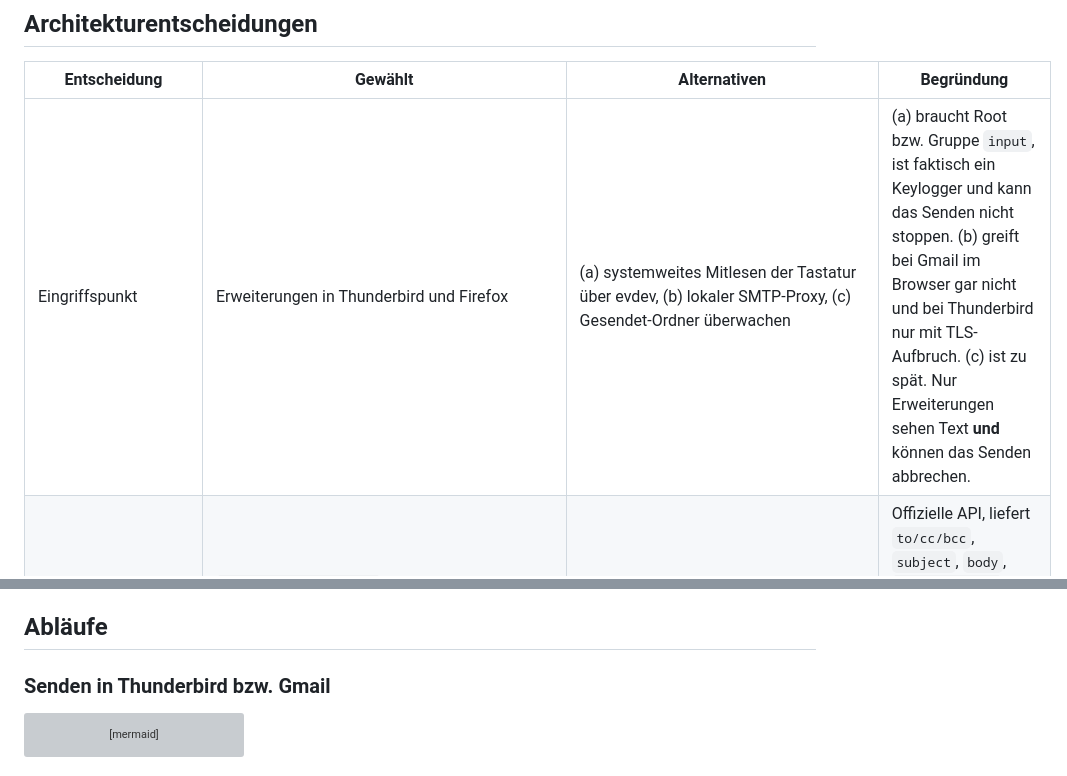
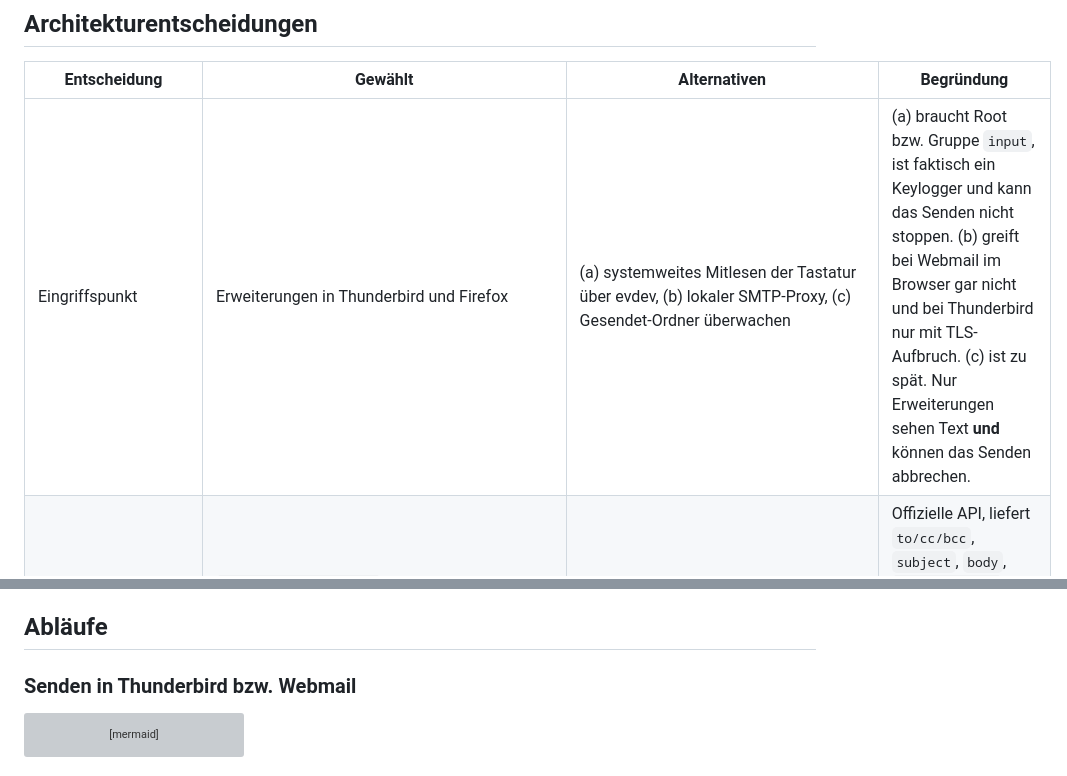
Before and after one commit to linus1423/Anti-Kuchenmail, a Markdown page: specs/kuchenmail-guard/design.md, 2 parts joined by grey strips. Drawn GitHub-style; grey boxes are pictures that could not be loaded.

Commit message:
Fix webmail wording in design
Co-Authored-By: Claude Opus 5.5 (1M context) <noreply@anthropic.com>
Claude-Session: https://claude.ai/code/session_0182WqtzaFWQsyB2isXs7WQs

````diff
--- a/specs/kuchenmail-guard/design.md
+++ b/specs/kuchenmail-guard/design.md
@@ -10,7 +10,7 @@ Zwei kleine Erweiterungen greifen dort ein, wo die Mail geschrieben wird: eine T
 
 | Entscheidung | Gewählt | Alternativen | Begründung |
 |---|---|---|---|
-| Eingriffspunkt | Erweiterungen in Thunderbird und Firefox | (a) systemweites Mitlesen der Tastatur über evdev, (b) lokaler SMTP-Proxy, (c) Gesendet-Ordner überwachen | (a) braucht Root bzw. Gruppe `input`, ist faktisch ein Keylogger und kann das Senden nicht stoppen. (b) greift bei Gmail im Browser gar nicht und bei Thunderbird nur mit TLS-Aufbruch. (c) ist zu spät. Nur Erweiterungen sehen Text **und** können das Senden abbrechen. |
+| Eingriffspunkt | Erweiterungen in Thunderbird und Firefox | (a) systemweites Mitlesen der Tastatur über evdev, (b) lokaler SMTP-Proxy, (c) Gesendet-Ordner überwachen | (a) braucht Root bzw. Gruppe `input`, ist faktisch ein Keylogger und kann das Senden nicht stoppen. (b) greift bei Webmail im Browser gar nicht und bei Thunderbird nur mit TLS-Aufbruch. (c) ist zu spät. Nur Erweiterungen sehen Text **und** können das Senden abbrechen. |
 | Thunderbird-Hook | `compose.onBeforeSend` (MailExtension-API), Rückgabe `{cancel: true}` | Eigenes Overlay/Legacy-Add-on | Offizielle API, liefert `to/cc/bcc`, `subject`, `body`, `plainTextBody` und kann den Versand abbrechen. Legacy-Add-ons laufen nicht mehr. |
 | Webmail-Hook | Eine Firefox-Erweiterung mit je einem Site-Adapter pro Webmailer (Gmail, Roundcube), gemeinsamer Ablauf im Background-Script | Je eine Erweiterung pro Webmailer, Userscript (Tampermonkey), Gmail-API | Ein Paket zum Signieren und Installieren; neue Webmailer = neuer Adapter. Gmail-API bräuchte OAuth und Netzwerk; ein Userscript-Manager kann kein Native Messaging. |
 | Gmail-Adapter | Klick auf „Senden“ und `Strg+Enter` in der Capture-Phase abfangen | Gmail-interne JS-Funktionen patchen | Gmail-JS ist minifiziert und ändert sich ständig; das DOM hat wenigstens stabile Attribute. |
@@ -145,7 +145,7 @@ Abbildung im Host: nicht verdächtig → `send`; `RELEASED` → `send`; `CANCELL
 
 ## Abläufe
 
-### Senden in Thunderbird bzw. Gmail
+### Senden in Thunderbird bzw. Webmail
 
 ```mermaid
 sequenceDiagram
````
